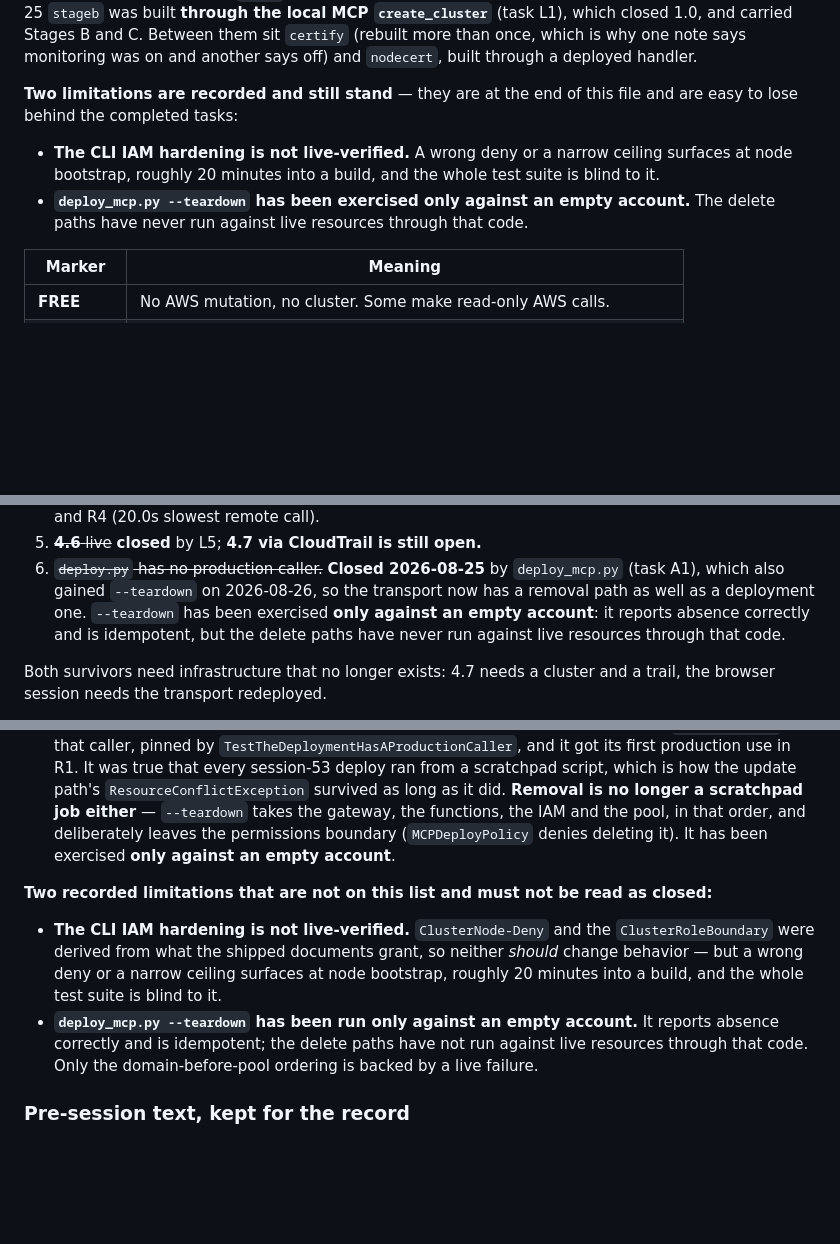
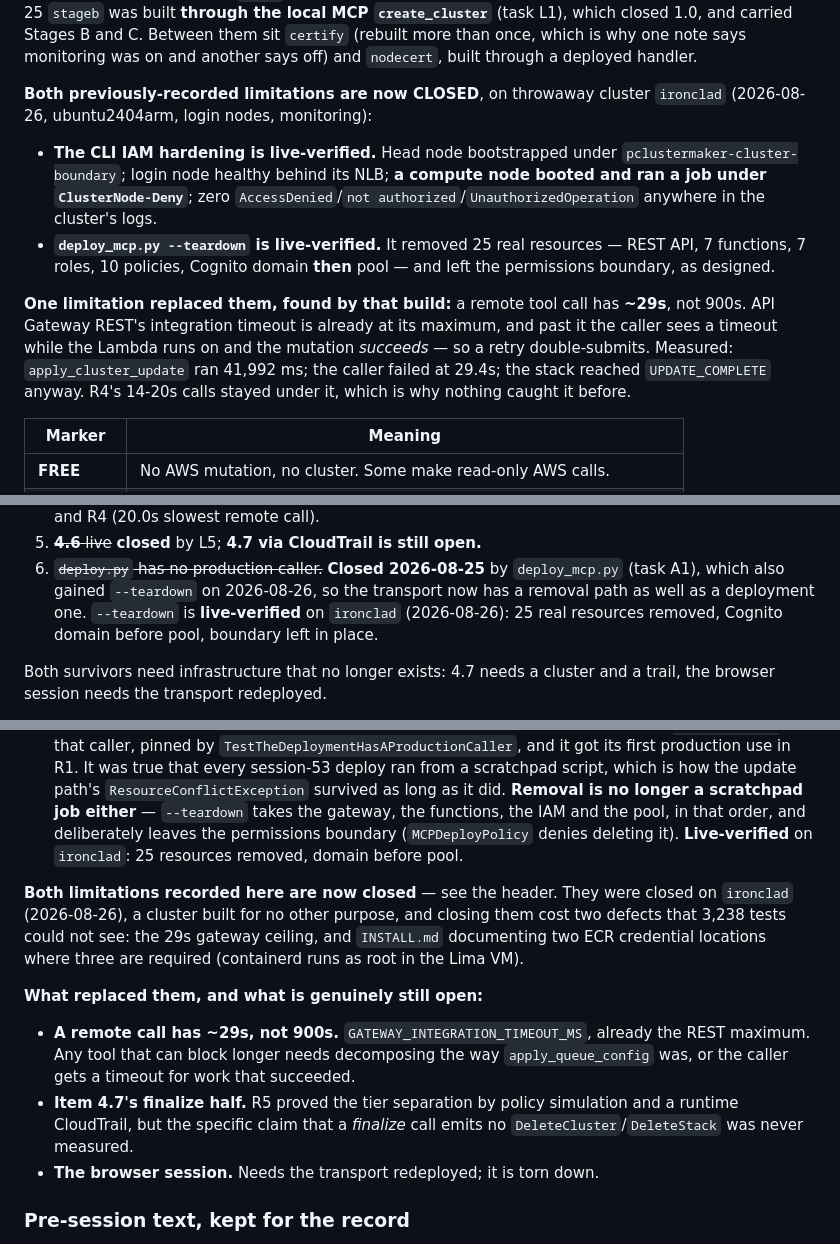
Before and after one commit to rmarable/ParallelClusterMaker, a Markdown page: docs/mcp-certification-checklist.md, 3 parts joined by grey strips. Drawn GitHub-style; blank space fills up the shorter version.

Commit message:
Close the checklist's two open limitations; record what replaced them
Both were true when written and were disproved by cluster `ironclad`, built
on 2026-08-26 for no other purpose than to test what the suite cannot reach.

The CLI IAM hardening is live-verified: the head node bootstrapped under
pclustermaker-cluster-boundary, the login node came up healthy behind its
NLB, a compute node booted and ran a job under ClusterNode-Deny, and no
AccessDenied, "not authorized" or UnauthorizedOperation appears anywhere in
the cluster's logs.  deploy_mcp.py --teardown is live-verified too: 25 real
resources removed -- REST API, seven functions, seven roles, ten policies,
Cognito domain *then* pool -- leaving the permissions boundary as designed.

One limitation replaced them, and it is the reason the build paid for
itself: a remote call has ~29s, not 900s.  API Gateway REST's integration
timeout is already at its maximum, and past it the caller sees a timeout
while the Lambda runs on and the mutation succeeds, so a retry
double-submits.  apply_cluster_update ran 41,992 ms; the caller failed at
29.4s; the stack reached UPDATE_COMPLETE anyway.

The "still open" list was rewritten to name what is actually open rather
than trailing off: that 29s constraint, item 4.7's finalize half (R5 proved
the tier separation by simulation and a runtime trail, but never measured
whether a *finalize* call emits no DeleteCluster/DeleteStack), and the
browser session, which needs a transport that is torn down.

A3's "run against an empty account" is left as written.  That one is not
stale -- it describes what A3 actually tested.

Co-Authored-By: Claude Code <noreply@anthropic.com>
Claude-Session: https://claude.ai/code/session_01KNaJ6yHK4aKku1RMhwXupb

```diff
--- a/docs/mcp-certification-checklist.md
+++ b/docs/mcp-certification-checklist.md
@@ -92,15 +92,25 @@ carried Stages B and C. Between them sit `certify` (rebuilt more than once,
 which is why one note says monitoring was on and another says off) and
 `nodecert`, built through a deployed handler.
 
-**Two limitations are recorded and still stand** — they are at the end of
-this file and are easy to lose behind the completed tasks:
-
-* **The CLI IAM hardening is not live-verified.** A wrong deny or a narrow
-  ceiling surfaces at node bootstrap, roughly 20 minutes into a build, and
-  the whole test suite is blind to it.
-* **`deploy_mcp.py --teardown` has been exercised only against an empty
-  account.** The delete paths have never run against live resources through
-  that code.
+**Both previously-recorded limitations are now CLOSED**, on throwaway
+cluster `ironclad` (2026-08-26, ubuntu2404arm, login nodes, monitoring):
+
+* **The CLI IAM hardening is live-verified.** Head node bootstrapped under
+  `pclustermaker-cluster-boundary`; login node healthy behind its NLB; **a
+  compute node booted and ran a job under `ClusterNode-Deny`**; zero
+  `AccessDenied`/`not authorized`/`UnauthorizedOperation` anywhere in the
+  cluster's logs.
+* **`deploy_mcp.py --teardown` is live-verified.** It removed 25 real
+  resources — REST API, 7 functions, 7 roles, 10 policies, Cognito domain
+  **then** pool — and left the permissions boundary, as designed.
+
+**One limitation replaced them, found by that build:** a remote tool call has
+**~29s**, not 900s. API Gateway REST's integration timeout is already at its
+maximum, and past it the caller sees a timeout while the Lambda runs on and
+the mutation *succeeds* — so a retry double-submits. Measured:
+`apply_cluster_update` ran 41,992 ms; the caller failed at 29.4s; the stack
+reached `UPDATE_COMPLETE` anyway. R4's 14-20s calls stayed under it, which is
+why nothing caught it before.
 
 | Marker | Meaning |
 |---|---|
@@ -1583,9 +1593,8 @@ because the list is the record of what the certification campaign was for.
 6. ~~`deploy.py` has no production caller.~~ **Closed 2026-08-25** by
    `deploy_mcp.py` (task A1), which also gained `--teardown` on 2026-08-26,
    so the transport now has a removal path as well as a deployment one.
-   `--teardown` has been exercised **only against an empty account**: it
-   reports absence correctly and is idempotent, but the delete paths have
-   never run against live resources through that code.
+   `--teardown` is **live-verified** on `ironclad` (2026-08-26): 25 real
+   resources removed, Cognito domain before pool, boundary left in place.
 
 Both survivors need infrastructure that no longer exists: 4.7 needs a
 cluster and a trail, the browser session needs the transport redeployed.
@@ -1655,21 +1664,25 @@ did not, is below. The pre-session text is kept after it for the record.
    survived as long as it did. **Removal is no longer a scratchpad job
    either** — `--teardown` takes the gateway, the functions, the IAM and the
    pool, in that order, and deliberately leaves the permissions boundary
-   (`MCPDeployPolicy` denies deleting it). It has been exercised **only
-   against an empty account**.
-
-**Two recorded limitations that are not on this list and must not be read
-as closed:**
-
-- **The CLI IAM hardening is not live-verified.** `ClusterNode-Deny` and
-  the `ClusterRoleBoundary` were derived from what the shipped documents
-  grant, so neither *should* change behavior — but a wrong deny or a narrow
-  ceiling surfaces at node bootstrap, roughly 20 minutes into a build, and
-  the whole test suite is blind to it.
-- **`deploy_mcp.py --teardown` has been run only against an empty account.**
-  It reports absence correctly and is idempotent; the delete paths have not
-  run against live resources through that code. Only the
-  domain-before-pool ordering is backed by a live failure.
+   (`MCPDeployPolicy` denies deleting it). **Live-verified** on `ironclad`:
+   25 resources removed, domain before pool.
+
+**Both limitations recorded here are now closed** — see the header. They
+were closed on `ironclad` (2026-08-26), a cluster built for no other purpose,
+and closing them cost two defects that 3,238 tests could not see: the 29s
+gateway ceiling, and `INSTALL.md` documenting two ECR credential locations
+where three are required (containerd runs as root in the Lima VM).
+
+**What replaced them, and what is genuinely still open:**
+
+- **A remote call has ~29s, not 900s.** `GATEWAY_INTEGRATION_TIMEOUT_MS`,
+  already the REST maximum. Any tool that can block longer needs decomposing
+  the way `apply_queue_config` was, or the caller gets a timeout for work
+  that succeeded.
+- **Item 4.7's finalize half.** R5 proved the tier separation by policy
+  simulation and a runtime CloudTrail, but the specific claim that a
+  *finalize* call emits no `DeleteCluster`/`DeleteStack` was never measured.
+- **The browser session.** Needs the transport redeployed; it is torn down.
 
 ### Pre-session text, kept for the record
 
```
